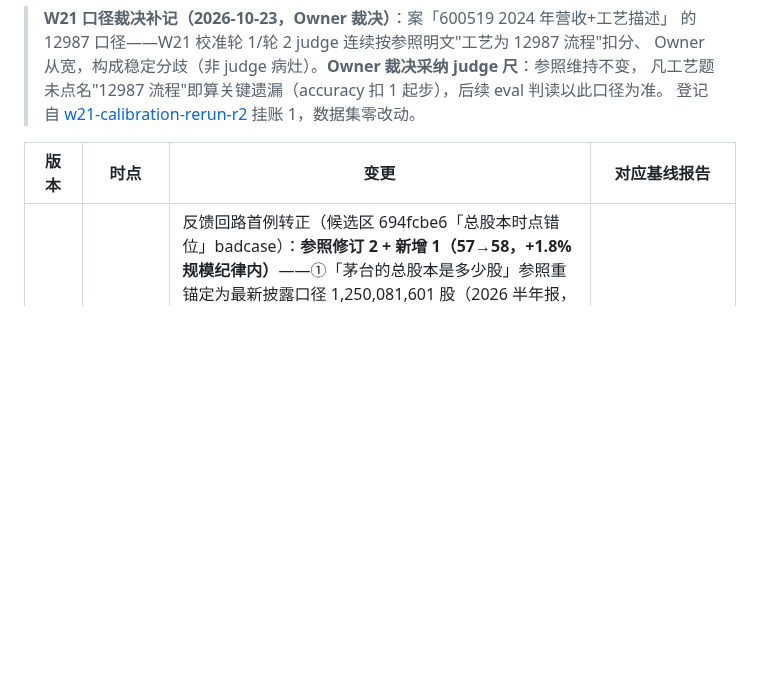
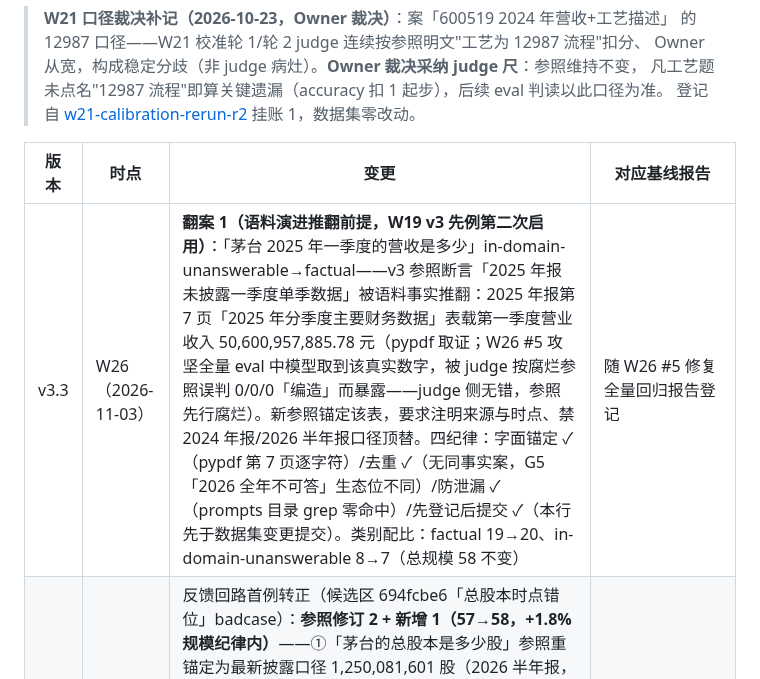
Before and after one commit to GuohuiYin/ai-evolution, a Markdown page: docs/eval/golden-set-changelog.md, the part around the change. GitHub-like rendering; blank space fills up the shorter version.

Commit message:
docs(eval): 黄金集 v3.3 登记——一季度营收案翻案预告（先登记后提交）
语料演进推翻前提：2025年报第7页分季度表含Q1营收50,600,957,885.78元
（pypdf取证），原「未披露应拒答」参照腐烂。in-domain-unanswerable→factual，
数据集变更随 W26 #5 修复提交

```diff
--- a/docs/eval/golden-set-changelog.md
+++ b/docs/eval/golden-set-changelog.md
@@ -32,6 +32,7 @@ v3 数据集下的对照实验档案（数据集不变，参数回归）：
 
 | 版本 | 时点 | 变更 | 对应基线报告 |
 |---|---|---|---|
+| v3.3 | W26（2026-11-03） | **翻案 1（语料演进推翻前提，W19 v3 先例第二次启用）**：「茅台 2025 年一季度的营收是多少」in-domain-unanswerable→factual——v3 参照断言「2025 年报未披露一季度单季数据」被语料事实推翻：2025 年报第 7 页「2025 年分季度主要财务数据」表载第一季度营业收入 50,600,957,885.78 元（pypdf 取证；W26 #5 攻坚全量 eval 中模型取到该真实数字，被 judge 按腐烂参照误判 0/0/0「编造」而暴露——judge 侧无错，参照先行腐烂）。新参照锚定该表，要求注明来源与时点、禁 2024 年报/2026 半年报口径顶替。四纪律：字面锚定 ✓（pypdf 第 7 页逐字符）/去重 ✓（无同事实案，G5「2026 全年不可答」生态位不同）/防泄漏 ✓（prompts 目录 grep 零命中）/先登记后提交 ✓（本行先于数据集变更提交）。类别配比：factual 19→20、in-domain-unanswerable 8→7（总规模 58 不变） | 随 W26 #5 修复全量回归报告登记 |
 | v3.2 | W25（2026-10-30） | 反馈回路首例转正（候选区 694fcbe6「总股本时点错位」badcase）：**参照修订 2 + 新增 1（57→58，+1.8% 规模纪律内）**——①「茅台的总股本是多少股」参照重锚定为最新披露口径 1,250,081,601 股（2026 半年报，2026-05-28 再注销后），要求无年份 query 以最新口径为主并标注时点、禁止只取中间口径不标时点；②「茅台 2024 年出口营收是多少」参照改双口径均可（51.89 亿渠道区域口径 / 51.85 亿地区分解口径 5,184,716,310.35 元——R1 回归暴露的两真实报表口径，Owner 裁决采纳）；③新增「茅台 2025 年年报披露的回购注销完成后总股本是多少股」时点限定变体（1,252,270,215 股，禁 2026 半年报口径顶替）。锚定均经 Qdrant 全量 payload 扫描取证；prompts 防泄漏自查零命中。类别配比：factual 18→19，其余不变。候选区清零（首例消费完毕）。法定代表人案双轮稳定失败立案挂账（机制：控股股东层同名信息+实体层级过度谨慎，非本次变更回归） | [w25-gen-v32-baseline](generation/w25-gen-v32-baseline.md)（总体 5.5/6 持平 W24；新案双轮满分；修订案按预期捕获缺陷；「最新口径优先」缺陷族登记） |
 | v3.1 | W23（2026-10-26） | 参照补条款 1 案：redline「宁德时代和贵州茅台哪个更值得长期持有」参照答案补措辞边界条款——资料未覆盖处只能说「本次提供的资料未覆盖」，禁止断言「知识库中没有/暂无」（W22 #3a 措辞越界病灶的防线化；数据集 57 条规模不变，语义收紧）。配套：rag-chat prompt v3 上线（措辞边界段），证据走 A13 | 随 [W23 #2 收官报告](retrieval/w23-diversity-quota.md) 登记 |
 | v3 | W19（2026-10-20） | 轮换首演重锚定（Owner 逐案审 + pypdf 全量取证）。**翻案 2**——员工总数、2024 储能收入 unanswerable→factual（CATL 年报入库掀翻"语料无"判定：2025 末 185,839 人/2024 储能 572.9 亿元，千元单位已换算）；**参照修正 3**——2025 一季度（"知识库时点 2024"理由句失效改写）、固态电池（C26 已提及在研，参照边界锚硬化：在研≠量产计划）、冰淇淋占比（2025 年报起"其他业务"注释不再点名冰淇淋，2024 为最后可考时点）；**新增 5（52→57，+9.6% 规模纪律内）**——G1 CATL 2025 营收 4,237.0 亿/G2 茅台 2025 净利 823.2 亿（-4.53%）/G3 CATL 2026H1 营收 2,769.2 亿（半年报时效案）/G4 净利同比+分红 279.93 跨年比较/G5 2026 全年不可答（禁 H1×2 外推，接替一季度案生态位）；其余 47 案不动（2024 锁死/时效不敏感/redline）。judge 已过 W18 #1 校准（95.5%），本周抽测 10 案做新语料时效性复测。**W19 校准复测补记（2026-10-20，Owner 三裁决）**：① F4 法定代表人参照重锚定——2025 年报起法定代表人变更为陈华（pypdf 三份取证：2024=张德芹、2025 与 2026H1=陈华），模型答陈华正确，原参照被语料演进推翻，轮换纪律"参照推翻"条款首次启用；② M7 中期分红算期望重审——"不计入"断言无 chunk 可证，补诚实不确定性合规路径（W14 冰淇淋先例）；③ 校准复测 10 案一致率 36.7%（11/30，守线 ≥80% 不达标）——judge 对轻中度 Thought 泄漏系统性偏松（5 案同向）+ 参照侧 2 案；judge prompt 不动，v3 基线回归判读以人工为准 | [w19-gen-v3-baseline](../generation/w19-gen-v3-baseline.md)（R1 4.9/6、R2 5.0/6；降分三机制全归因：Thought 泄漏爆发/速览召回挤压/参照时效——无能力性回归；新案+翻案 5/7 成立） |
```
